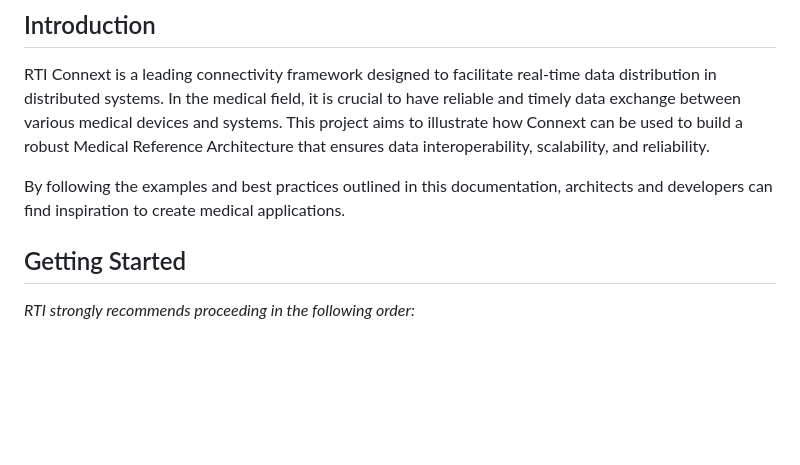
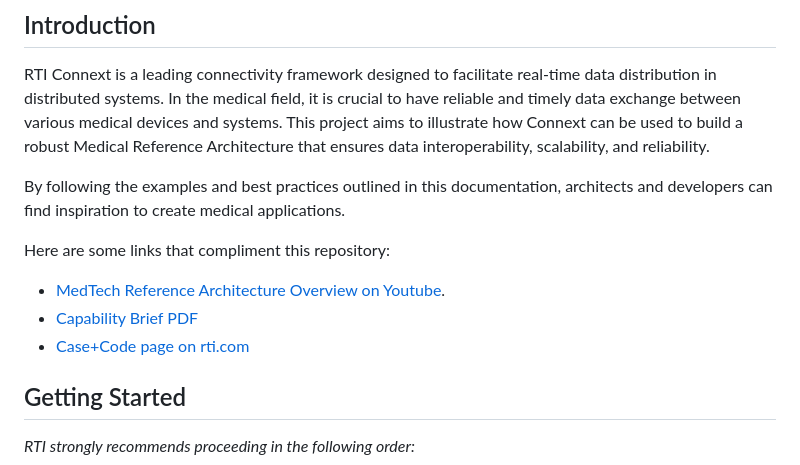
Before and after one commit to rticommunity/rticonnextdds-medtech-reference-architecture, a Markdown page: README.md, the part around the change. Rendered like a GitHub page; blank space fills up the shorter version.

Commit message:
Updated readme with new links

```diff
--- a/README.md
+++ b/README.md
@@ -27,6 +27,12 @@ This repository contains documentation and demo applications showcasing differen
 RTI Connext is a leading connectivity framework designed to facilitate real-time data distribution in distributed systems. In the medical field, it is crucial to have reliable and timely data exchange between various medical devices and systems. This project aims to illustrate how Connext can be used to build a robust Medical Reference Architecture that ensures data interoperability, scalability, and reliability.
 
 By following the examples and best practices outlined in this documentation, architects and developers can find inspiration to create medical applications.
+
+Here are some links that compliment this repository:
+
+- [MedTech Reference Architecture Overview on Youtube](https://www.youtube.com/watch?v=RiFxmO6RAEw).
+- [Capability Brief PDF](https://www.rti.com/hubfs/_Collateral/capability-briefs/rti-capability-brief-MedTech-Reference-Architecture.pdf)
+- [Case+Code page on rti.com](https://www.rti.com/developers/case-code/medtech-reference-architecture)
 
 ## Getting Started
 
```
